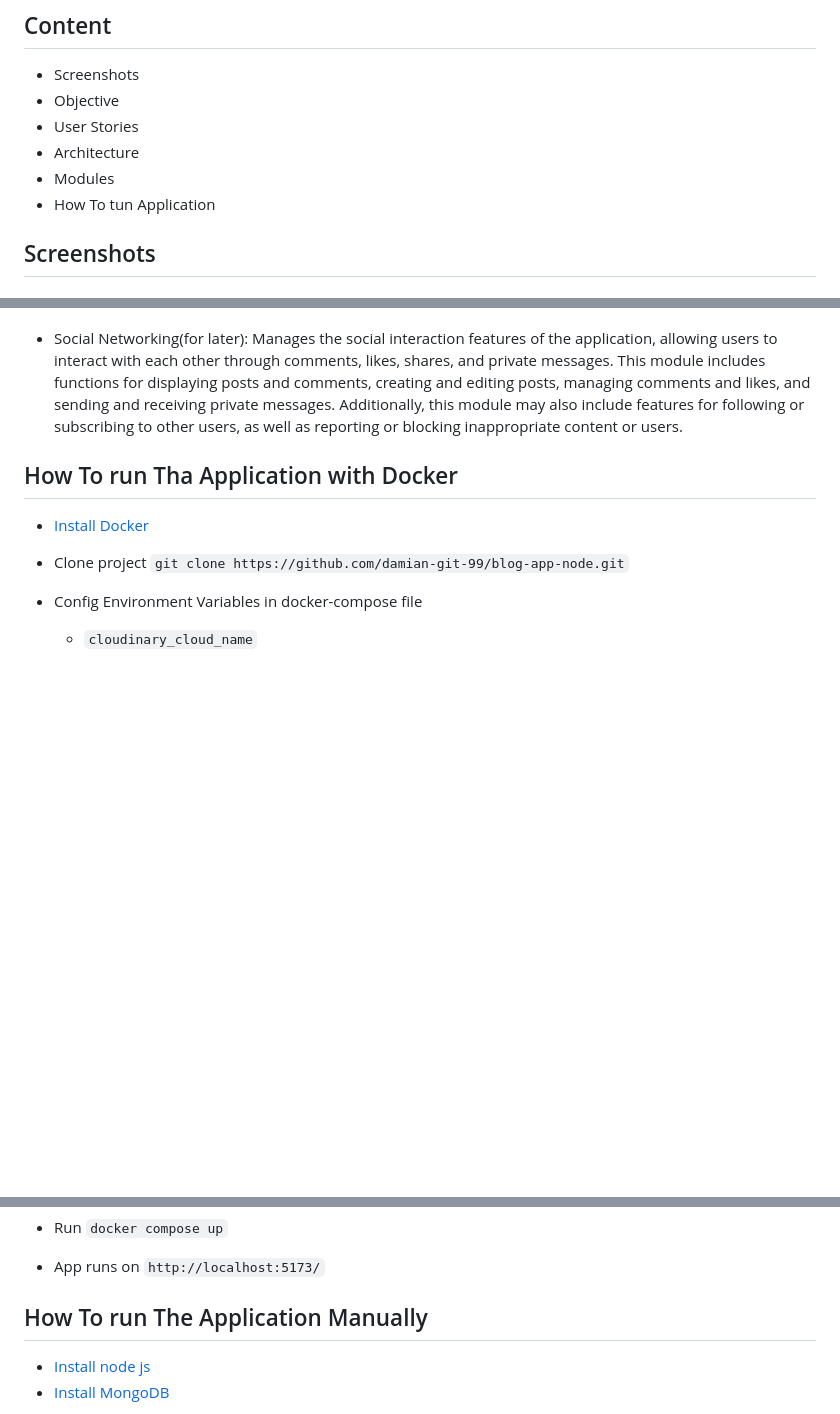
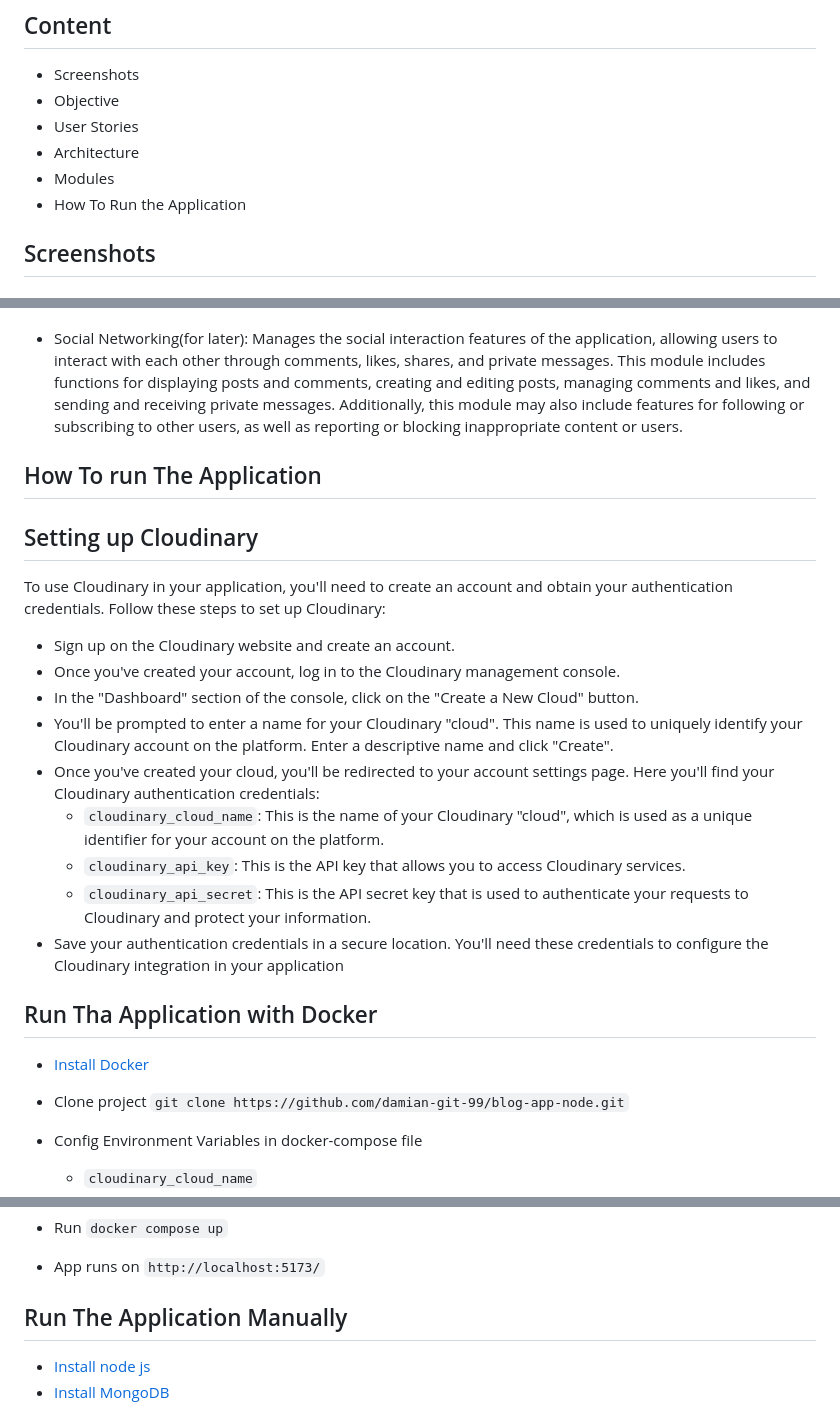
Before and after one commit to damian-git-99/blog-app-node, a Markdown page: README.md, 3 parts joined by grey strips. Rendered like a GitHub page; blank space fills up the shorter version.

Commit message:
docs(README.md): fix typo in "How To Run the Application" section header docs(README.md): add section on setting up Cloudinary docs(README.md): update "Run Tha Application with Docker" section header to "Run The Application with Docker" docs(README.md): add instructions for setting up and obtaining Cloudinary authentication credentials

```diff
--- a/README.md
+++ b/README.md
@@ -8,7 +8,7 @@ A blog application using node js with react
 - User Stories
 - Architecture
 - Modules
-- How To tun Application
+- How To Run the Application
 
 ## Screenshots
 
@@ -103,8 +103,25 @@ The key Modules of Blog App are:
 - Post: The "Post" module handles all aspects related to creating, managing, and displaying content posted by users in the application. It includes features such as creating new posts, editing and deleting existing posts, organizing posts by categories or tags, enabling post comments, and displaying post-related information such as likes and views.
 
 - Social Networking(for later): Manages the social interaction features of the application, allowing users to interact with each other through comments, likes, shares, and private messages. This module includes functions for displaying posts and comments, creating and editing posts, managing comments and likes, and sending and receiving private messages. Additionally, this module may also include features for following or subscribing to other users, as well as reporting or blocking inappropriate content or users.
+## How To run The Application
 
-## How To run Tha Application with Docker
+## Setting up Cloudinary
+To use Cloudinary in your application, you'll need to create an account and obtain your authentication credentials. Follow these steps to set up Cloudinary:
+- Sign up on the Cloudinary website and create an account.
+- Once you've created your account, log in to the Cloudinary management console.
+- In the "Dashboard" section of the console, click on the "Create a New Cloud" button.
+- You'll be prompted to enter a name for your Cloudinary "cloud". This name is used to uniquely identify your Cloudinary account on the platform. Enter a descriptive name and click "Create".
+- Once you've created your cloud, you'll be redirected to your account settings page. Here you'll find your Cloudinary authentication credentials:
+  - `cloudinary_cloud_name`: This is the name of your Cloudinary "cloud", which is used as a unique identifier for your account on the platform.
+  - `cloudinary_api_key`: This is the API key that allows you to access Cloudinary services.
+  - `cloudinary_api_secret`: This is the API secret key that is used to authenticate your requests to Cloudinary and protect your information.
+- Save your authentication credentials in a secure location. You'll need these credentials to configure the Cloudinary integration in your application
+
+
+
+
+
+## Run Tha Application with Docker
 - [Install Docker](https://www.docker.com/products/docker-desktop/)
 - Clone project `git clone https://github.com/damian-git-99/blog-app-node.git`
 
@@ -118,7 +135,7 @@ The key Modules of Blog App are:
 - Run `docker compose up`
 - App runs on `http://localhost:5173/`
 
-## How To run The Application Manually
+## Run The Application Manually
 
 - [Install node js](https://nodejs.org/es)
 - [Install MongoDB](https://www.mongodb.com/)
```
